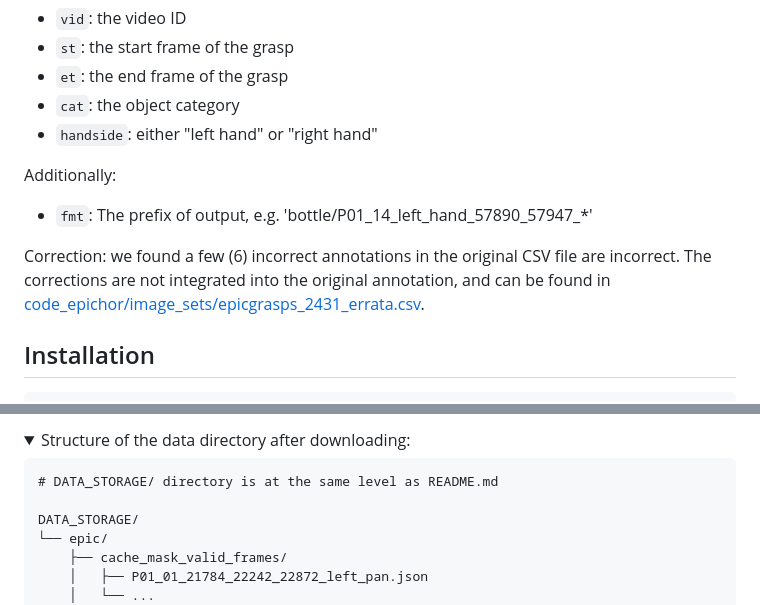
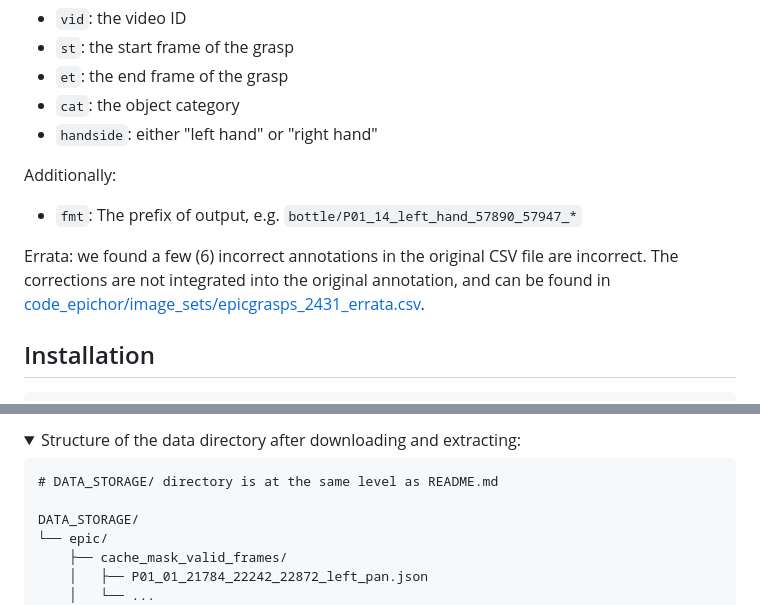
Before and after one commit to zhifanzhu/objects-along-hit, a Markdown page: README.md, 2 parts joined by grey strips. Rendered like a GitHub page; folded sections open.

````diff
--- a/README.md
+++ b/README.md
@@ -77,9 +73,9 @@ The 2.4K stable grasp annotations for EPIC-HITCHENS-100 can be found in [code_ep
 - `handside`: either "left hand" or "right hand"
 
 Additionally:
-- `fmt`: The prefix of output, e.g. 'bottle/P01_14_left_hand_57890_57947_*'
+- `fmt`: The prefix of output, e.g. `bottle/P01_14_left_hand_57890_57947_*`
 
-Correction: we found a few (6) incorrect annotations in the original CSV file are incorrect. The corrections are not integrated into the original annotation, and can be found in [code_epichor/image_sets/epicgrasps_2431_errata.csv](code_epichor/image_sets/epicgrasps_2431_errata.csv).
+Errata: we found a few (6) incorrect annotations in the original CSV file are incorrect. The corrections are not integrated into the original annotation, and can be found in [code_epichor/image_sets/epicgrasps_2431_errata.csv](code_epichor/image_sets/epicgrasps_2431_errata.csv).
 
 
 ## Installation
@@ -122,6 +118,6 @@ The example data for EPIC-HIT can be downloaded from: [In progress].
 
 <details>
-<summary>Structure of the data directory after downloading:</summary>
+<summary>Structure of the data directory after downloading and extracting:</summary>
 
 ```
 # DATA_STORAGE/ directory is at the same level as README.md
````
Also changed, not shown: other parts of README.md (+32 -5 lines), docs/assets/Table-5-screenshot.png (added), 4 other files.
